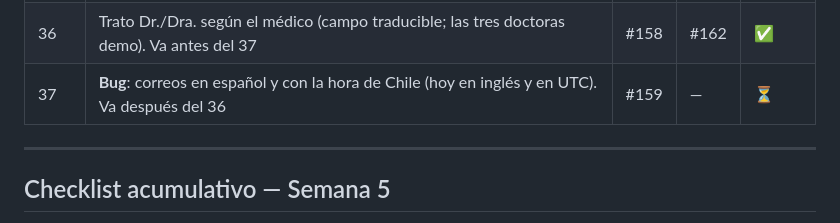
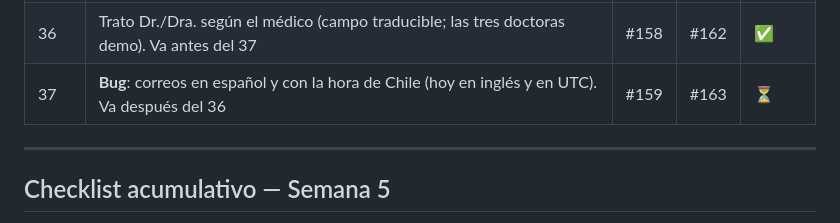
Before and after one commit to MauriDev94/MedBook, a Markdown page: SPRINT.md, the part around the change. Drawn GitHub-style.

Commit message:
docs(sprint): link paso 37 PR

```diff
--- a/SPRINT.md
+++ b/SPRINT.md
@@ -153,7 +153,7 @@
 | 34 | **Bug**: email sin distinguir mayúsculas en el login (API y web) y unicidad case-insensitive en la DB. Independiente | #151 | #160 | ✅ |
 | 35 | **Bug**: el paciente no puede cancelar una cita que ya empezó (API y web). Independiente | #157 | #161 | ✅ |
 | 36 | Trato Dr./Dra. según el médico (campo traducible; las tres doctoras demo). Va antes del 37 | #158 | #162 | ✅ |
-| 37 | **Bug**: correos en español y con la hora de Chile (hoy en inglés y en UTC). Va después del 36 | #159 | — | ⏳ |
+| 37 | **Bug**: correos en español y con la hora de Chile (hoy en inglés y en UTC). Va después del 36 | #159 | #163 | ⏳ |
 
 ---
 
```
